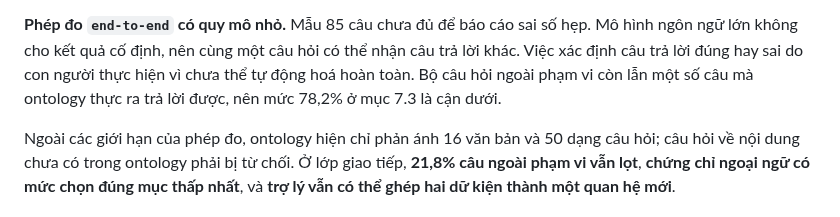
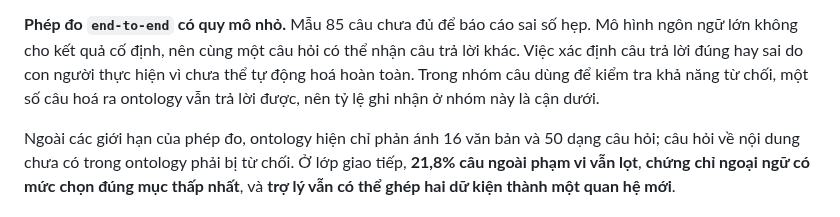
Before and after one commit to vpthinh19/ontology-chatbot, a Markdown page: README.md, the part around the change. GitHub-like rendering.

Commit message:
Attach the caveat to the measurement it belongs to

```diff
--- a/README.md
+++ b/README.md
@@ -582,8 +582,9 @@ sàn.
 **Phép đo `end-to-end` có quy mô nhỏ.** Mẫu 85 câu chưa đủ để báo cáo sai số hẹp.
 Mô hình ngôn ngữ lớn không cho kết quả cố định, nên cùng một câu hỏi có thể nhận
 câu trả lời khác. Việc xác định câu trả lời đúng hay sai do con người thực hiện
-vì chưa thể tự động hoá hoàn toàn. Bộ câu hỏi ngoài phạm vi còn lẫn một số câu
-mà ontology thực ra trả lời được, nên mức 78,2% ở mục 7.3 là cận dưới.
+vì chưa thể tự động hoá hoàn toàn. Trong nhóm câu dùng để kiểm tra khả năng từ
+chối, một số câu hoá ra ontology vẫn trả lời được, nên tỷ lệ ghi nhận ở nhóm này
+là cận dưới.
 
 Ngoài các giới hạn của phép đo, ontology hiện chỉ phản ánh 16 văn bản và 50 dạng
 câu hỏi; câu hỏi về nội dung chưa có trong ontology phải bị từ chối. Ở lớp giao
```
